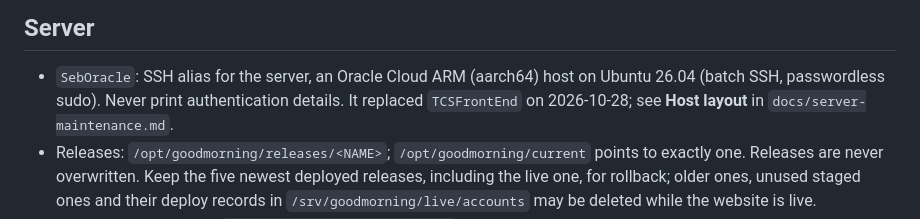
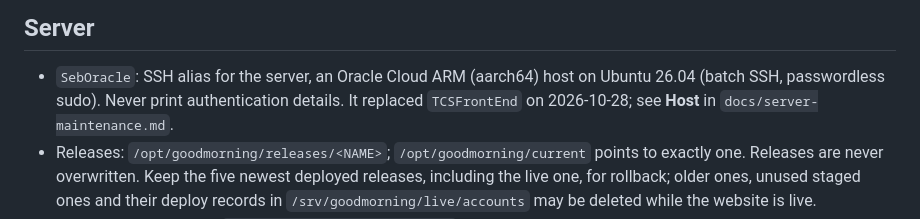
Before and after one commit to S-Sebb/GoodMorning, a Markdown page: docs/server-deployment.md, the part around the change. Rendered like a GitHub page.

Commit message:
Point the server docs at the renamed Host section (#204)

```diff
--- a/docs/server-deployment.md
+++ b/docs/server-deployment.md
@@ -123,7 +123,7 @@ dispatches new work.
 
 - `SebOracle`: SSH alias for the server, an Oracle Cloud ARM (aarch64) host on
   Ubuntu 26.04 (batch SSH, passwordless sudo). Never print authentication details.
-  It replaced `TCSFrontEnd` on 2026-10-28; see **Host layout** in
+  It replaced `TCSFrontEnd` on 2026-10-28; see **Host** in
   `docs/server-maintenance.md`.
 - Releases: `/opt/goodmorning/releases/<NAME>`; `/opt/goodmorning/current` points
   to exactly one. Releases are never overwritten. Keep the five newest deployed releases,
```
